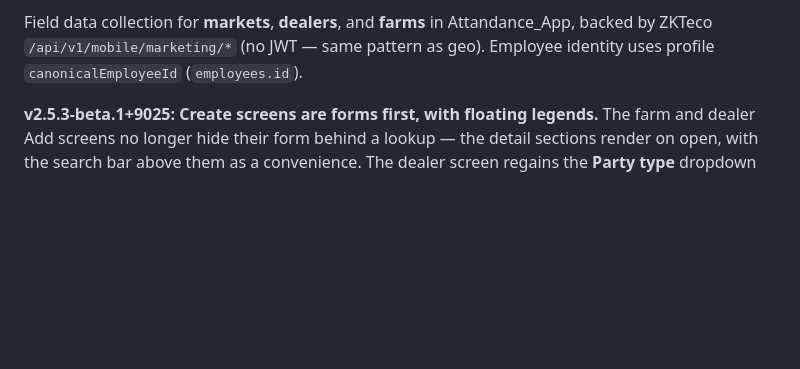
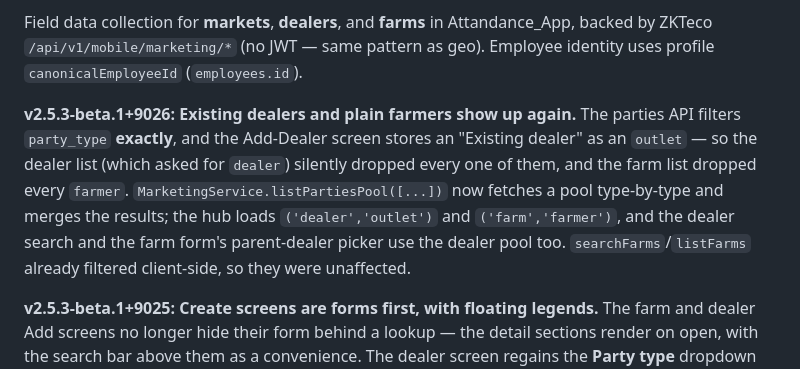
Before and after one commit to Tanvirshibli/Attandance_App, a Markdown page: docs/FARM_DEALER_MOBILE.md, the part around one of its changes. GitHub-like rendering; blank space fills up the shorter version.

Commit message:
Document the party pools fix
Co-authored-by: CommandCodeBot <noreply@commandcode.ai>

```diff
--- a/docs/FARM_DEALER_MOBILE.md
+++ b/docs/FARM_DEALER_MOBILE.md
@@ -4,5 +4,7 @@ Last updated: October 5, 2026 — **v2.5.3-beta.1+9025**
 
 Field data collection for **markets**, **dealers**, and **farms** in Attandance_App, backed by ZKTeco `/api/v1/mobile/marketing/*` (no JWT — same pattern as geo). Employee identity uses profile `canonicalEmployeeId` (`employees.id`).
+
+**v2.5.3-beta.1+9026: Existing dealers and plain farmers show up again.** The parties API filters `party_type` **exactly**, and the Add-Dealer screen stores an "Existing dealer" as an `outlet` — so the dealer list (which asked for `dealer`) silently dropped every one of them, and the farm list dropped every `farmer`. `MarketingService.listPartiesPool([...])` now fetches a pool type-by-type and merges the results; the hub loads `('dealer','outlet')` and `('farm','farmer')`, and the dealer search and the farm form's parent-dealer picker use the dealer pool too. `searchFarms`/`listFarms` already filtered client-side, so they were unaffected.
 
 **v2.5.3-beta.1+9025: Create screens are forms first, with floating legends.** The farm and dealer Add screens no longer hide their form behind a lookup — the detail sections render on open, with the search bar above them as a convenience. The dealer screen regains the **Party type** dropdown (New dealer / Existing dealer); choosing *Existing dealer* reveals the searchable **Existing ERP dealer** picker and attaches `existing_dealer_id`. The **record code** is allocated only at submit (the field reads "Generated on save"), so merely opening a screen no longer burns a sequence number. Every input on both screens carries a **floating legend label** that lifts on focus or fill, instead of a caption line above the field (`_label` now feeds the next field's `labelText`; `_sectionTitle` clears it so a section boundary cannot leak). Product rows: the farm renames its demand placeholder to *Monthly product demand* and puts **Product company** directly under **Product name**; the dealer puts **Product company** and **Competitor company** under **Product name** and merges the separate month and stock inputs into one *Monthly product demand*. The default relation type is `business` on farms and `uses` on dealers. The farm's separate **Capacity limit** input is gone — the **Capacity unit** picker stays.
 
```
Also changed, not shown: other parts of docs/FARM_DEALER_MOBILE.md (+1 -1 lines).
